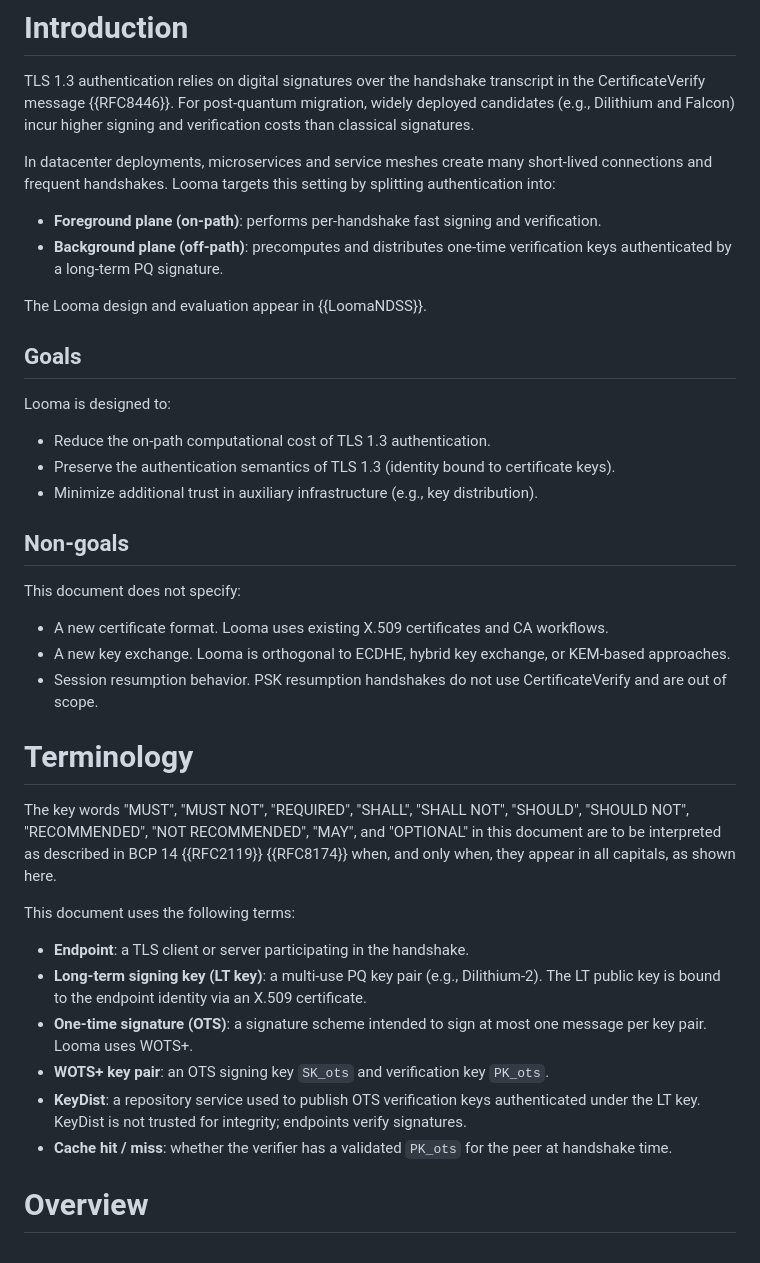
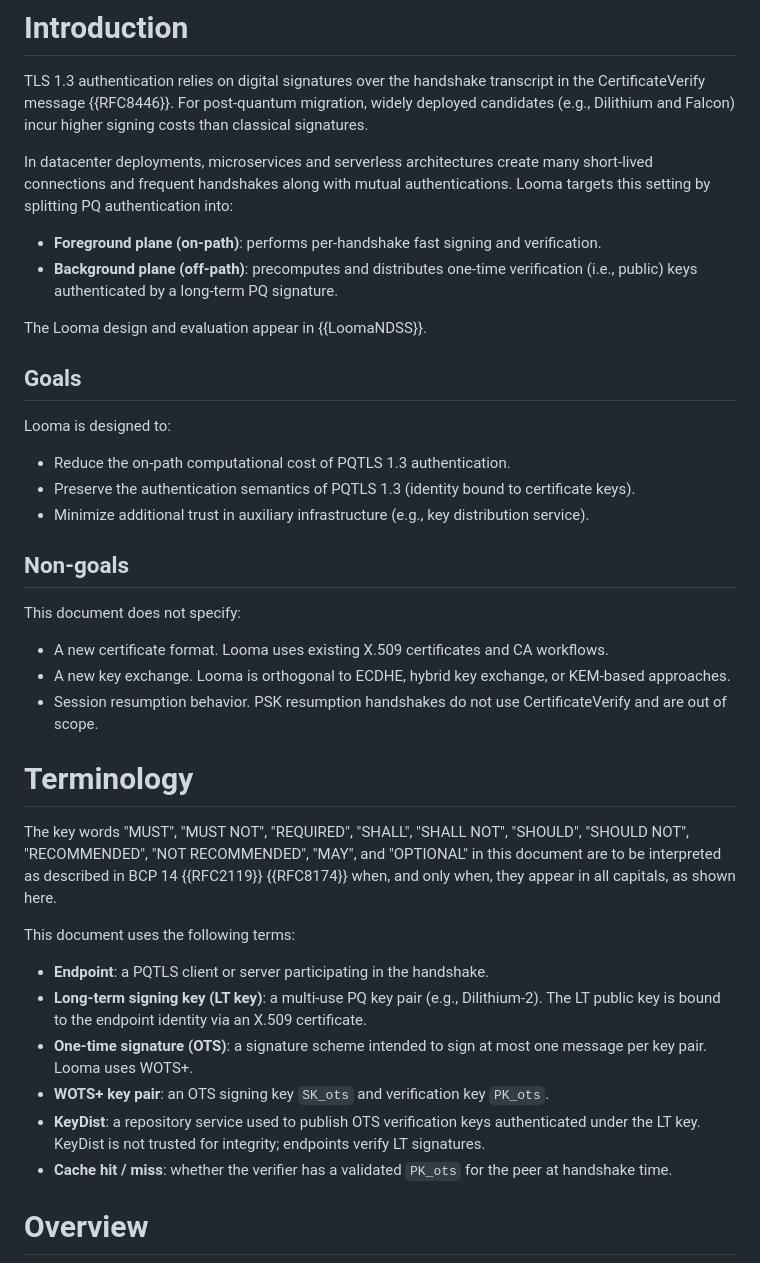
Before and after one commit to uoenoplab/looma-id, a Markdown page: draft-ma-cfrg-looma-00.md, the part around the change. GitHub-like rendering.

Commit message:
update first 2 secs

```diff
--- a/draft-ma-cfrg-looma-00.md
+++ b/draft-ma-cfrg-looma-00.md
@@ -81,16 +81,14 @@ as reference material or to cite them other than as "work in progress."
 
 TLS 1.3 authentication relies on digital signatures over the handshake transcript in the
 CertificateVerify message {{RFC8446}}. For post-quantum migration, widely deployed
-candidates (e.g., Dilithium and Falcon) incur higher signing and verification costs than
+candidates (e.g., Dilithium and Falcon) incur higher signing costs than
 classical signatures.
 
-In datacenter deployments, microservices and service meshes create many short-lived
-connections and frequent handshakes. Looma targets this setting by splitting
-authentication into:
+In datacenter deployments, microservices and serverless architectures create many short-lived
+connections and frequent handshakes along with mutual authentications. Looma targets this setting by splitting PQ authentication into:
 
 * **Foreground plane (on-path)**: performs per-handshake fast signing and verification.
-* **Background plane (off-path)**: precomputes and distributes one-time verification keys
-  authenticated by a long-term PQ signature.
+* **Background plane (off-path)**: precomputes and distributes one-time verification (i.e., public) keys authenticated by a long-term PQ signature.
 
 The Looma design and evaluation appear in {{LoomaNDSS}}.
 
@@ -98,9 +96,9 @@ The Looma design and evaluation appear in {{LoomaNDSS}}.
 
 Looma is designed to:
 
-* Reduce the on-path computational cost of TLS 1.3 authentication.
-* Preserve the authentication semantics of TLS 1.3 (identity bound to certificate keys).
-* Minimize additional trust in auxiliary infrastructure (e.g., key distribution).
+* Reduce the on-path computational cost of PQTLS 1.3 authentication.
+* Preserve the authentication semantics of PQTLS 1.3 (identity bound to certificate keys).
+* Minimize additional trust in auxiliary infrastructure (e.g., key distribution service).
 
 ## Non-goals
 
@@ -115,20 +113,18 @@ This document does not specify:
 # Terminology
 
 The key words "MUST", "MUST NOT", "REQUIRED", "SHALL", "SHALL NOT", "SHOULD", "SHOULD NOT",
-"RECOMMENDED", "NOT RECOMMENDED", "MAY", and "OPTIONAL" in this document are to be interpreted as
-described in BCP 14 {{RFC2119}} {{RFC8174}} when, and only when, they appear in all capitals,
-as shown here.
+"RECOMMENDED", "NOT RECOMMENDED", "MAY", and "OPTIONAL" in this document are to be interpreted as described in BCP 14 {{RFC2119}} {{RFC8174}} when, and only when, they appear in all capitals, as shown here.
 
 This document uses the following terms:
 
-* **Endpoint**: a TLS client or server participating in the handshake.
+* **Endpoint**: a PQTLS client or server participating in the handshake.
 * **Long-term signing key (LT key)**: a multi-use PQ key pair (e.g., Dilithium-2).
   The LT public key is bound to the endpoint identity via an X.509 certificate.
 * **One-time signature (OTS)**: a signature scheme intended to sign at most one message
   per key pair. Looma uses WOTS+.
 * **WOTS+ key pair**: an OTS signing key `SK_ots` and verification key `PK_ots`.
 * **KeyDist**: a repository service used to publish OTS verification keys authenticated
-  under the LT key. KeyDist is not trusted for integrity; endpoints verify signatures.
+  under the LT key. KeyDist is not trusted for integrity; endpoints verify LT signatures.
 * **Cache hit / miss**: whether the verifier has a validated `PK_ots` for the peer at
   handshake time.
 
```
